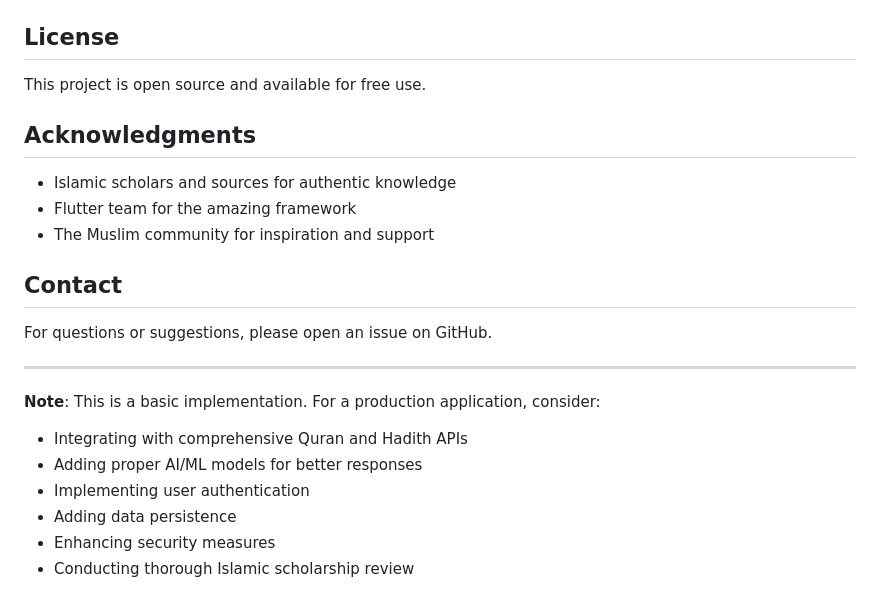
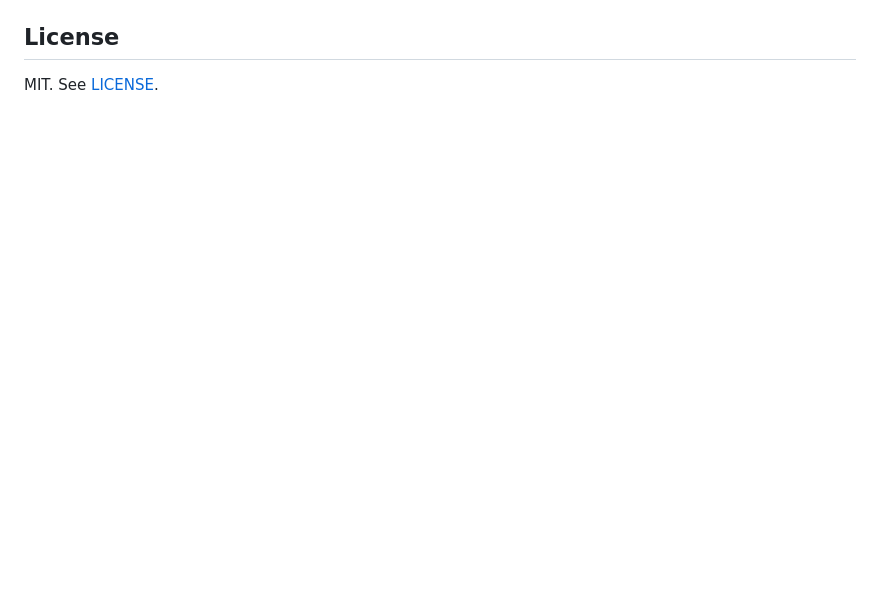
Before and after one commit to tahmidbintaslim/Peace-AI, a Markdown page: README.md, the part around one of its changes. Drawn GitHub-style; blank space fills up the shorter version.

```diff
--- a/README.md
+++ b/README.md
@@ -146,24 +88,4 @@ Contributions are welcome! Please feel free to submit a Pull Request. For major
 
 ## License
 
-This project is open source and available for free use.
-
-## Acknowledgments
-
-- Islamic scholars and sources for authentic knowledge
-- Flutter team for the amazing framework
-- The Muslim community for inspiration and support
-
-## Contact
-
-For questions or suggestions, please open an issue on GitHub.
-
----
-
-**Note**: This is a basic implementation. For a production application, consider:
-- Integrating with comprehensive Quran and Hadith APIs
-- Adding proper AI/ML models for better responses
-- Implementing user authentication
-- Adding data persistence
-- Enhancing security measures
-- Conducting thorough Islamic scholarship review
+MIT. See [LICENSE](LICENSE).
```
Also changed, not shown: other parts of README.md (+61 -119 lines).
